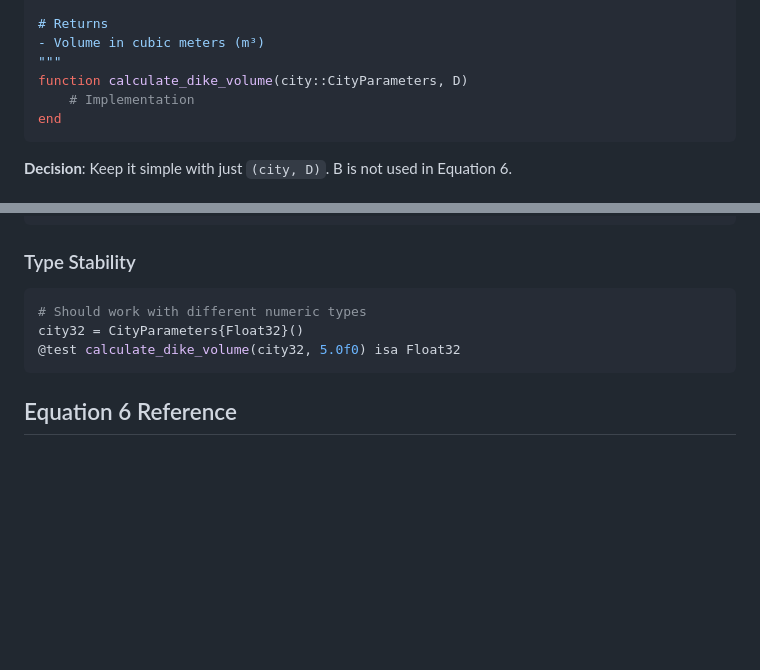
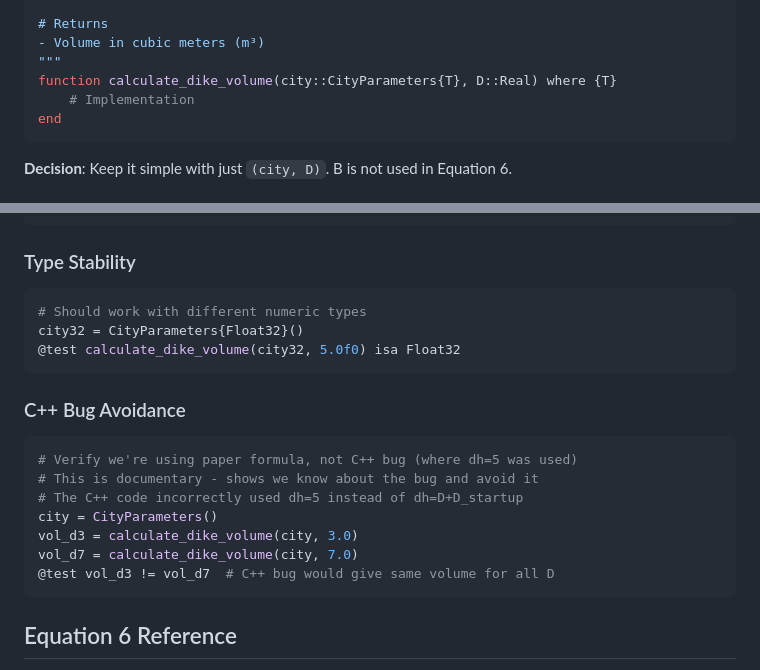
Before and after one commit to dossgollin-lab/ICOW.jl, a Markdown page: tasks/phase_3_plan.md, 2 parts joined by grey strips. GitHub-like rendering; blank space fills up the shorter version.

Commit message:
adjust phase 3

````diff
--- a/tasks/phase_3_plan.md
+++ b/tasks/phase_3_plan.md
@@ -46,7 +46,7 @@ includes startup costs: h_d = D + D_startup.
 # Returns
 - Volume in cubic meters (m³)
 """
-function calculate_dike_volume(city::CityParameters, D)
+function calculate_dike_volume(city::CityParameters{T}, D::Real) where {T}
     # Implementation
 end
 ```
@@ -99,6 +99,18 @@ city32 = CityParameters{Float32}()
 @test calculate_dike_volume(city32, 5.0f0) isa Float32
 ```
 
+### C++ Bug Avoidance
+
+```julia
+# Verify we're using paper formula, not C++ bug (where dh=5 was used)
+# This is documentary - shows we know about the bug and avoid it
+# The C++ code incorrectly used dh=5 instead of dh=D+D_startup
+city = CityParameters()
+vol_d3 = calculate_dike_volume(city, 3.0)
+vol_d7 = calculate_dike_volume(city, 7.0)
+@test vol_d3 != vol_d7  # C++ bug would give same volume for all D
+```
+
 ## Equation 6 Reference
 
 From `docs/equations.md`:
````
Also changed, not shown: docs/roadmap/phase02_type_system.md (+1 -1 lines).
